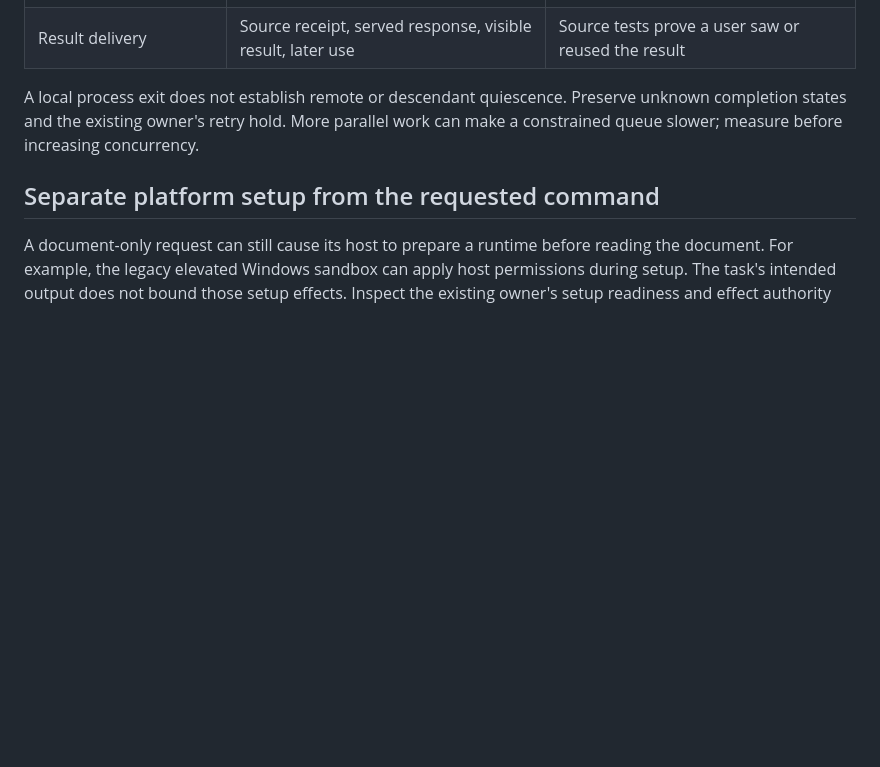
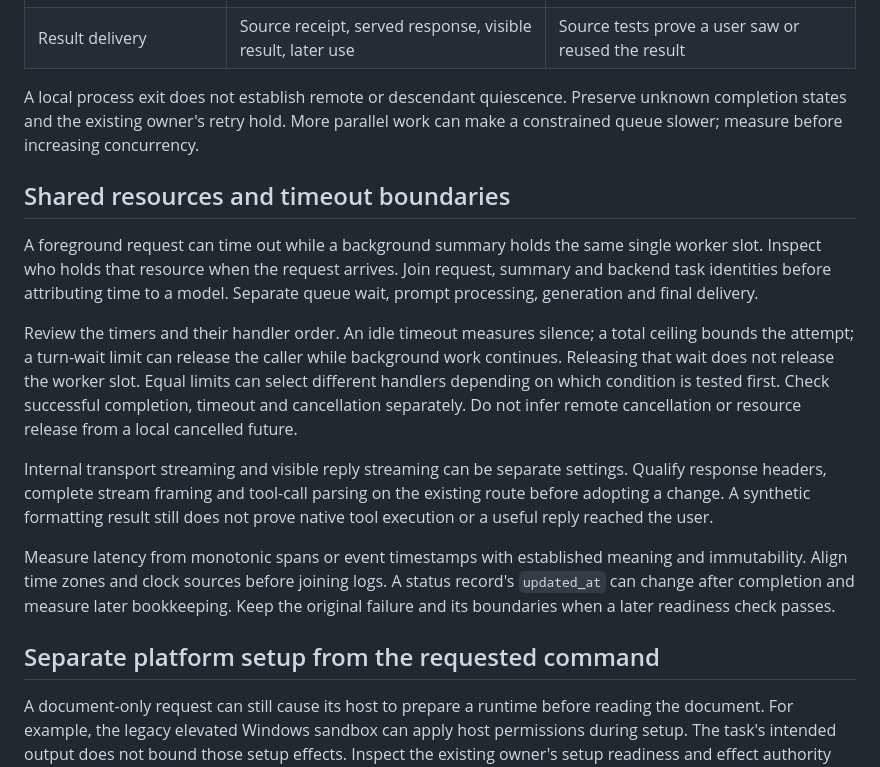
Before and after one commit to scruge1/lowvram-agentic-harness, a Markdown page: DIAGNOSTICS.md, the part around the change. GitHub-like rendering; blank space fills up the shorter version.

Commit message:
docs: distinguish shared-slot delays and timer boundaries (#7)

```diff
--- a/DIAGNOSTICS.md
+++ b/DIAGNOSTICS.md
@@ -54,6 +54,30 @@ A local process exit does not establish remote or descendant quiescence. Preserv
 unknown completion states and the existing owner's retry hold. More parallel work
 can make a constrained queue slower; measure before increasing concurrency.
 
+## Shared resources and timeout boundaries
+
+A foreground request can time out while a background summary holds the same
+single worker slot. Inspect who holds that resource when the request arrives.
+Join request, summary and backend task identities before attributing time to a
+model. Separate queue wait, prompt processing, generation and final delivery.
+
+Review the timers and their handler order. An idle timeout measures silence; a
+total ceiling bounds the attempt; a turn-wait limit can release the caller while
+background work continues. Releasing that wait does not release the worker slot.
+Equal limits can select different handlers depending on which condition is tested
+first. Check successful completion, timeout and cancellation separately. Do not
+infer remote cancellation or resource release from a local cancelled future.
+
+Internal transport streaming and visible reply streaming can be separate
+settings. Qualify response headers, complete stream framing and tool-call parsing
+on the existing route before adopting a change. A synthetic formatting result
+still does not prove native tool execution or a useful reply reached the user.
+
+Measure latency from monotonic spans or event timestamps with established meaning
+and immutability. Align time zones and clock sources before joining logs. A status
+record's `updated_at` can change after completion and measure later bookkeeping.
+Keep the original failure and its boundaries when a later readiness check passes.
+
 ## Separate platform setup from the requested command
 
 A document-only request can still cause its host to prepare a runtime before
```
Also changed, not shown: UPGRADES.md (+18 -0 lines).
